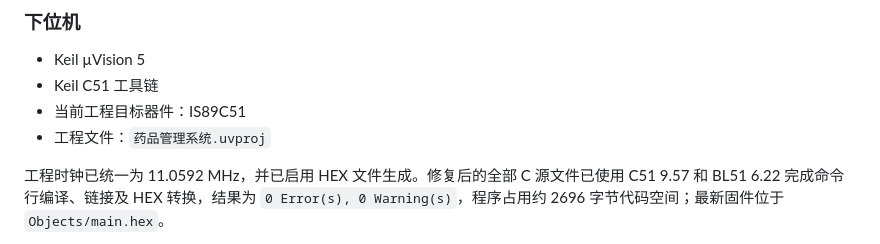
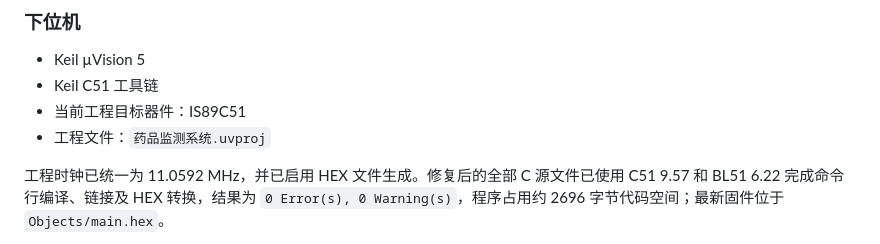
Before and after one commit to chotohi/Medicine_monitoring_System, a Markdown page: README.md, the part around the change. Drawn GitHub-style.

```diff
--- a/README.md
+++ b/README.md
@@ -53,7 +53,7 @@ flowchart LR
 - Keil µVision 5
 - Keil C51 工具链
 - 当前工程目标器件：IS89C51
-- 工程文件：`药品管理系统.uvproj`
+- 工程文件：`药品监测系统.uvproj`
 
 工程时钟已统一为 11.0592 MHz，并已启用 HEX 文件生成。修复后的全部 C 源文件已使用 C51 9.57 和 BL51 6.22 完成命令行编译、链接及 HEX 转换，结果为 `0 Error(s), 0 Warning(s)`，程序占用约 2696 字节代码空间；最新固件位于 `Objects/main.hex`。
 
```
